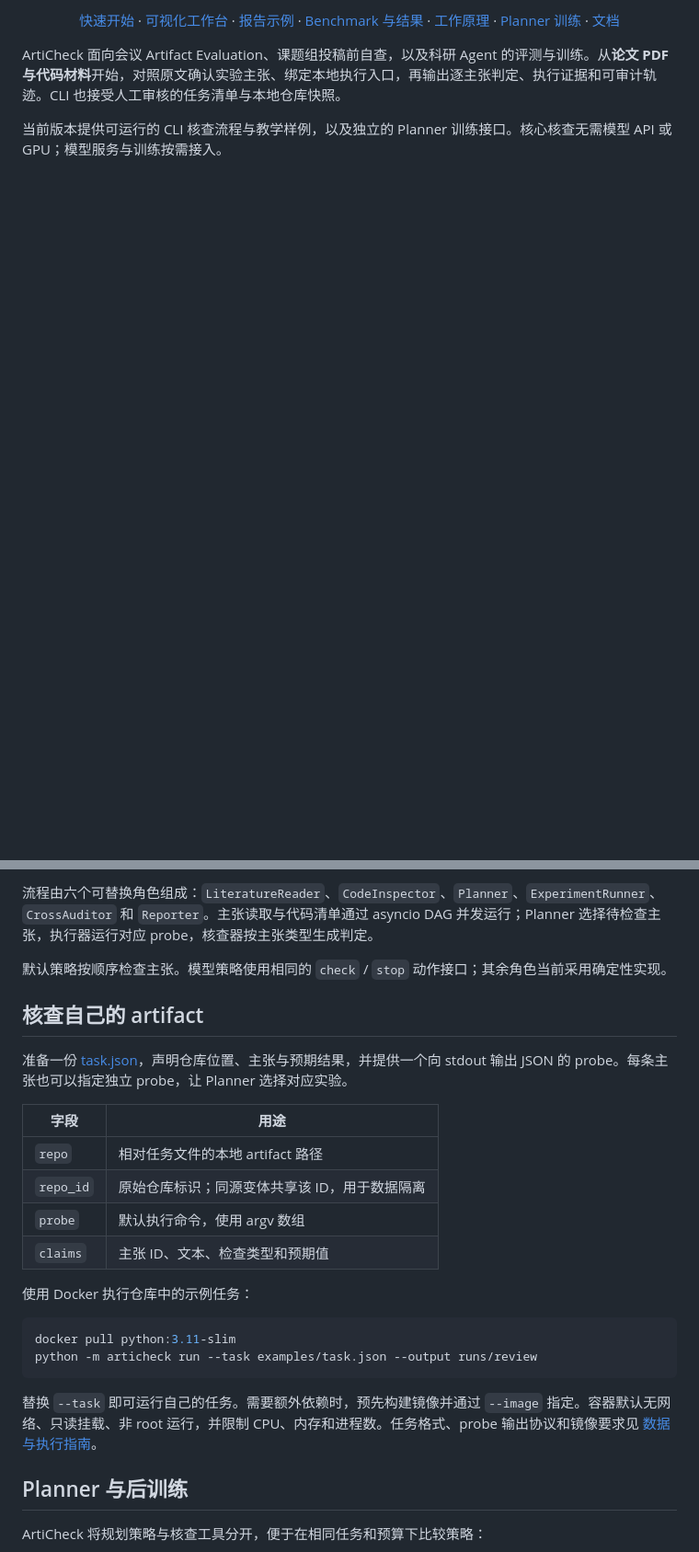
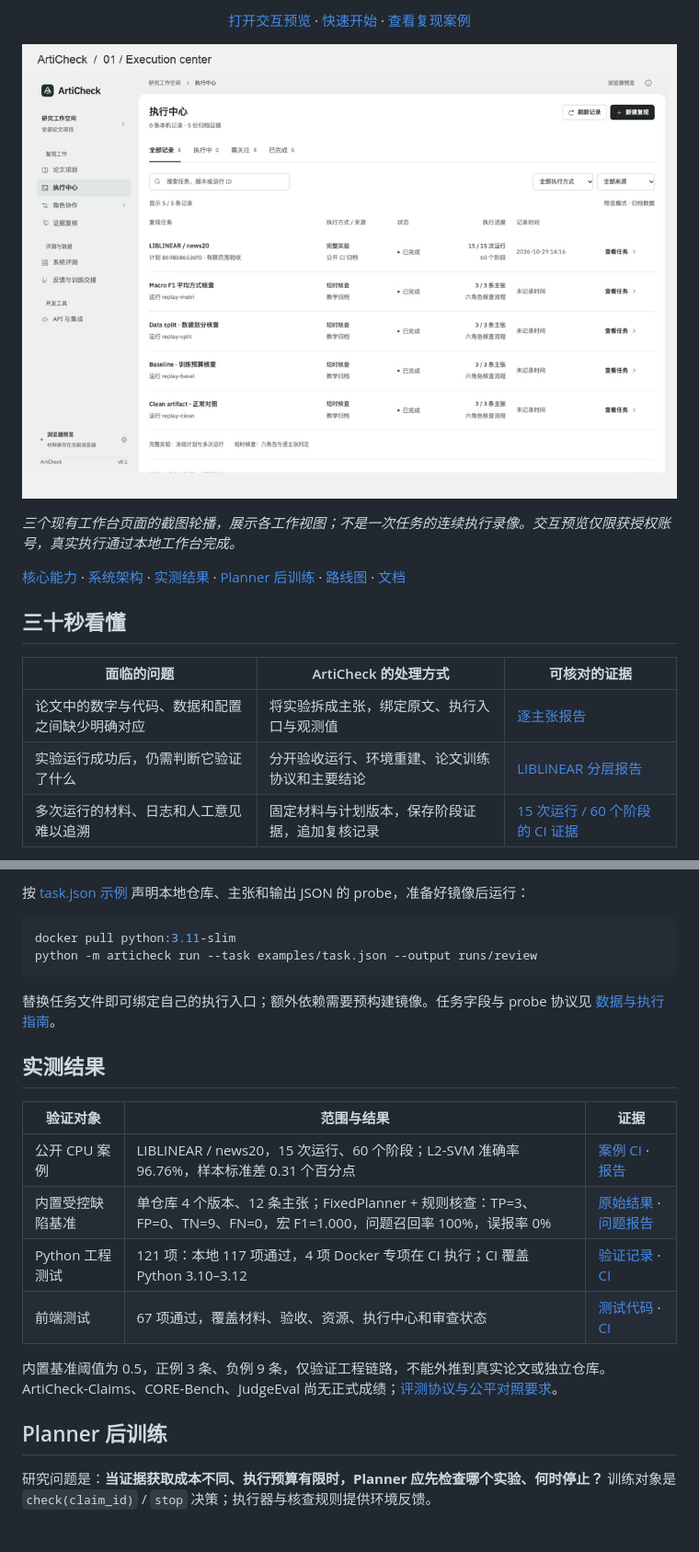
Before and after one commit to Gump111458785/ArtiCheck, a Markdown page: README.md, 2 parts joined by grey strips. Shown at 92% size. Drawn GitHub-style; pictures changed too: docs/assets/workbench-tour.gif (added); blank space fills up the shorter version.

````diff
--- a/README.md
+++ b/README.md
@@ -13,8 +15,21 @@
 
-[快速开始](#quickstart) · [可视化工作台](#workbench) · [报告示例](#example) · [Benchmark 与结果](#benchmarks) · [工作原理](#workflow) · [Planner 训练](#training) · [文档](#docs)
+[打开交互预览](https://articheck-workbench.soft-bun-8328.chatgpt.site) · [快速开始](#quickstart) · [查看复现案例](#case)
 
 </div>
 
-ArtiCheck 面向会议 Artifact Evaluation、课题组投稿前自查，以及科研 Agent 的评测与训练。从**论文 PDF 与代码材料**开始，对照原文确认实验主张、绑定本地执行入口，再输出逐主张判定、执行证据和可审计轨迹。CLI 也接受人工审核的任务清单与本地仓库快照。
+![工作台界面导览：执行中心、角色协作与案例详情](docs/assets/workbench-tour.gif)
 
-当前版本提供可运行的 CLI 核查流程与教学样例，以及独立的 Planner 训练接口。核心核查无需模型 API 或 GPU；模型服务与训练按需接入。
+*三个现有工作台页面的截图轮播，展示各工作视图；不是一次任务的连续执行录像。交互预览仅限获授权账号，真实执行通过本地工作台完成。*
+
+[核心能力](#capabilities) · [系统架构](#architecture) · [实测结果](#results) · [Planner 后训练](#training) · [路线图](#roadmap) · [文档](#docs)
+
+## 三十秒看懂
+
+| 面临的问题 | ArtiCheck 的处理方式 | 可核对的证据 |
+|---|---|---|
+| 论文中的数字与代码、数据和配置之间缺少明确对应 | 将实验拆成主张，绑定原文、执行入口与观测值 | [逐主张报告](docs/smoke/metric-defect-report.md) |
+| 实验运行成功后，仍需判断它验证了什么 | 分开验收运行、环境重建、论文训练协议和主要结论 | [LIBLINEAR 分层报告](web/dist/samples/liblinear-reproduction.json) |
+| 多次运行的材料、日志和人工意见难以追溯 | 固定材料与计划版本，保存阶段证据，追加复核记录 | [15 次运行 / 60 个阶段的 CI 证据](https://github.com/Gump111458785/ArtiCheck/actions/runs/40889691677) |
+
+<a id="case"></a>
+
@@ -162,30 +188,30 @@ flowchart LR
-流程由六个可替换角色组成：`LiteratureReader`、`CodeInspector`、`Planner`、`ExperimentRunner`、`CrossAuditor` 和 `Reporter`。主张读取与代码清单通过 asyncio DAG 并发运行；Planner 选择待检查主张，执行器运行对应 probe，核查器按主张类型生成判定。
-
-默认策略按顺序检查主张。模型策略使用相同的 `check` / `stop` 动作接口；其余角色当前采用确定性实现。
-
-## 核查自己的 artifact
-
-准备一份 [task.json](examples/task.json)，声明仓库位置、主张与预期结果，并提供一个向 stdout 输出 JSON 的 probe。每条主张也可以指定独立 probe，让 Planner 选择对应实验。
-
-| 字段 | 用途 |
-|---|---|
-| `repo` | 相对任务文件的本地 artifact 路径 |
-| `repo_id` | 原始仓库标识；同源变体共享该 ID，用于数据隔离 |
-| `probe` | 默认执行命令，使用 argv 数组 |
-| `claims` | 主张 ID、文本、检查类型和预期值 |
-
-使用 Docker 执行仓库中的示例任务：
+按 [task.json 示例](examples/task.json) 声明本地仓库、主张和输出 JSON 的 probe，准备好镜像后运行：
 
 ```bash
 docker pull python:3.11-slim
 python -m articheck run --task examples/task.json --output runs/review
 ```
 
-替换 `--task` 即可运行自己的任务。需要额外依赖时，预先构建镜像并通过 `--image` 指定。容器默认无网络、只读挂载、非 root 运行，并限制 CPU、内存和进程数。任务格式、probe 输出协议和镜像要求见 [数据与执行指南](docs/DATA.md)。
+替换任务文件即可绑定自己的执行入口；额外依赖需要预构建镜像。任务字段与 probe 协议见 [数据与执行指南](docs/DATA.md)。
+
+<a id="results"></a>
+<a id="benchmarks"></a>
+<a id="example"></a>
+
+## 实测结果
+
+| 验证对象 | 范围与结果 | 证据 |
+|---|---|---|
+| 公开 CPU 案例 | LIBLINEAR / news20，15 次运行、60 个阶段；L2-SVM 准确率 96.76%，样本标准差 0.31 个百分点 | [案例 CI](https://github.com/Gump111458785/ArtiCheck/actions/runs/40889691677) · [报告](web/dist/samples/liblinear-reproduction.json) |
+| 内置受控缺陷基准 | 单仓库 4 个版本、12 条主张；FixedPlanner + 规则核查：TP=3、FP=0、TN=9、FN=0，宏 F1=1.000，问题召回率 100%，误报率 0% | [原始结果](docs/smoke/metrics.json) · [问题报告](docs/smoke/metric-defect-report.md) |
+| Python 工程测试 | 121 项：本地 117 项通过，4 项 Docker 专项在 CI 执行；CI 覆盖 Python 3.10–3.12 | [验证记录](docs/VALIDATION.md) · [CI](https://github.com/Gump111458785/ArtiCheck/actions/runs/41014456114) |
+| 前端测试 | 67 项通过，覆盖材料、验收、资源、执行中心和审查状态 | [测试代码](tests/frontend/) · [CI](https://github.com/Gump111458785/ArtiCheck/actions/runs/41014456114) |
+
+内置基准阈值为 0.5，正例 3 条、负例 9 条，仅验证工程链路，不能外推到真实论文或独立仓库。ArtiCheck-Claims、CORE-Bench、JudgeEval 尚无正式成绩；[评测协议与公平对照要求](docs/BENCHMARKS.md)。
 
 <a id="training"></a>
 
-## Planner 与后训练
+## Planner 后训练
 
-ArtiCheck 将规划策略与核查工具分开，便于在相同任务和预算下比较策略：
+研究问题是：**当证据获取成本不同、执行预算有限时，Planner 应先检查哪个实验、何时停止？** 训练对象是 `check(claim_id)` / `stop` 决策；执行器与核查规则提供环境反馈。
 
````
Also changed, not shown: other parts of README.md (+168 -146 lines).
